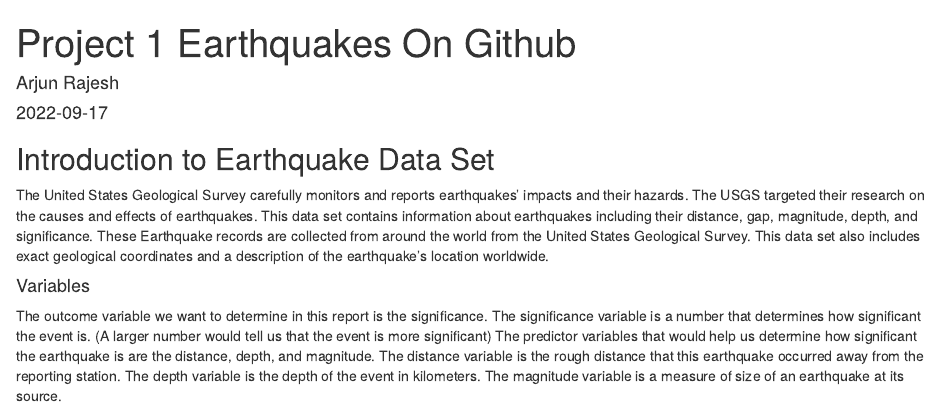
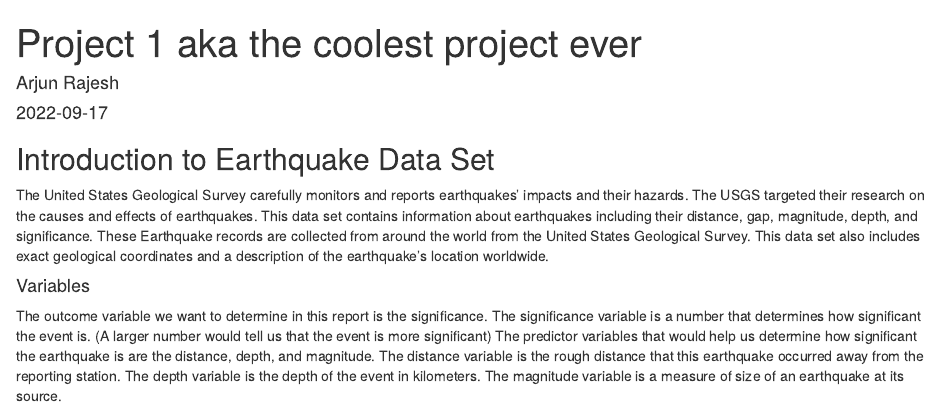
Before and after one commit to RajeshArjun/Project-1-, an R Markdown document (Project 1 Final Draft.Rmd): the page in a window 1100 px wide, from its top. Rendered offline with R 4.5, knitr and Pandoc, with nearby package versions; the code chunks are not run, so their results and figures are left out.

Commit message:
Update Project 1 Final Draft.Rmd

```diff
--- a/Project 1 Final Draft.Rmd
+++ b/Project 1 Final Draft.Rmd
@@ -1,5 +1,5 @@
 ---
-title: "Project 1 Earthquakes On Github "
+title: "Project 1 aka the coolest project ever "
 author: "Arjun Rajesh"
 date: "2022-09-17"
 output: html_document
```
